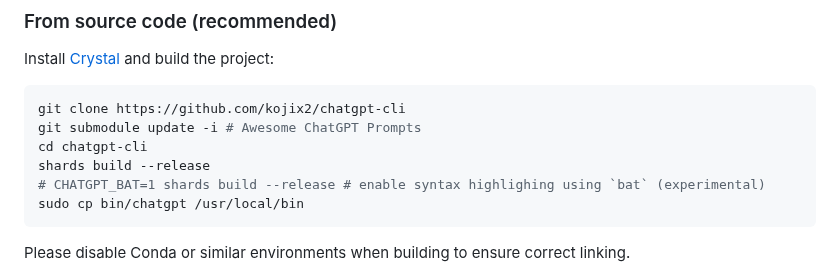
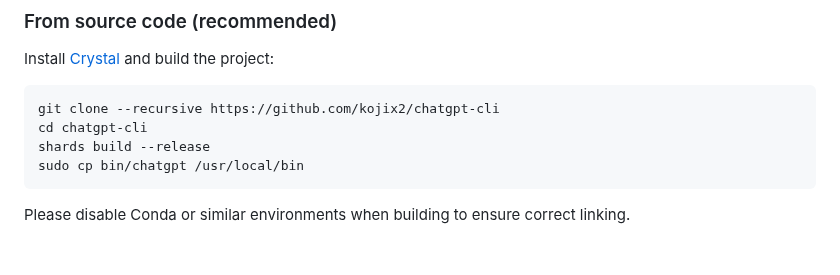
Before and after one commit to kojix2/chatgpt-cli, a Markdown page: README.md, the part around the change. Rendered like a GitHub page; blank space fills up the shorter version.

Commit message:
Update README.md Make installation comannds simple

````diff
--- a/README.md
+++ b/README.md
@@ -25,11 +25,9 @@ Download binaries from [Github Release](https://github.com/kojix2/chatgpt-cli/re
 Install [Crystal](https://github.com/crystal-lang/crystal) and build the project:
 
 ```bash
-git clone https://github.com/kojix2/chatgpt-cli
-git submodule update -i # Awesome ChatGPT Prompts
+git clone --recursive https://github.com/kojix2/chatgpt-cli
 cd chatgpt-cli
 shards build --release
-# CHATGPT_BAT=1 shards build --release # enable syntax highlighing using `bat` (experimental)
 sudo cp bin/chatgpt /usr/local/bin
 ```
 
````
